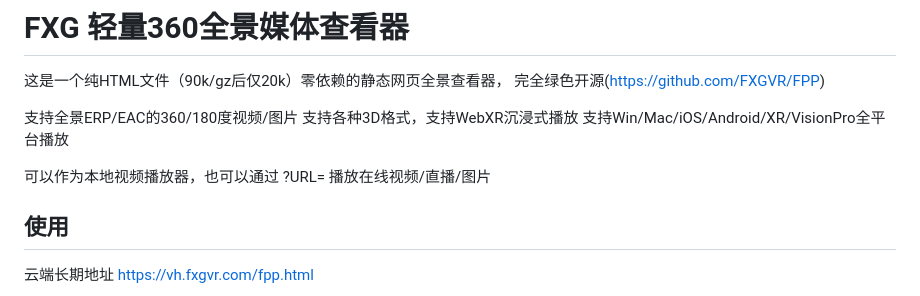
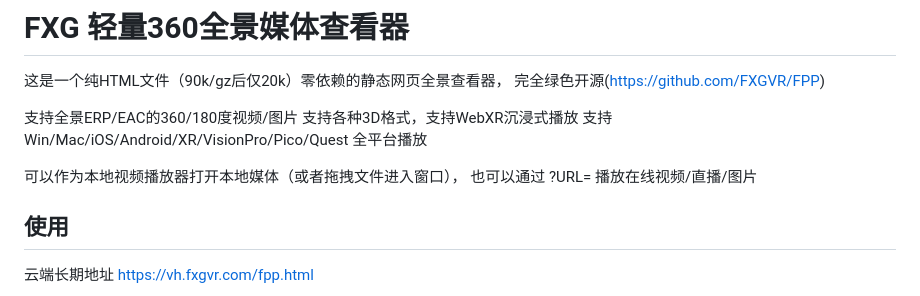
Before and after one commit to FXGVR/FPP, a Markdown page: README.md, the part around the change. GitHub-like rendering.

```diff
--- a/README.md
+++ b/README.md
@@ -5,9 +5,10 @@
 
 支持全景ERP/EAC的360/180度视频/图片
 支持各种3D格式，支持WebXR沉浸式播放
-支持Win/Mac/iOS/Android/XR/VisionPro全平台播放
+支持Win/Mac/iOS/Android/XR/VisionPro/Pico/Quest 全平台播放
 
-可以作为本地视频播放器，也可以通过 ?URL= 播放在线视频/直播/图片
+可以作为本地视频播放器打开本地媒体（或者拖拽文件进入窗口），
+也可以通过 ?URL= 播放在线视频/直播/图片
 
 ## 使用
 云端长期地址
```
